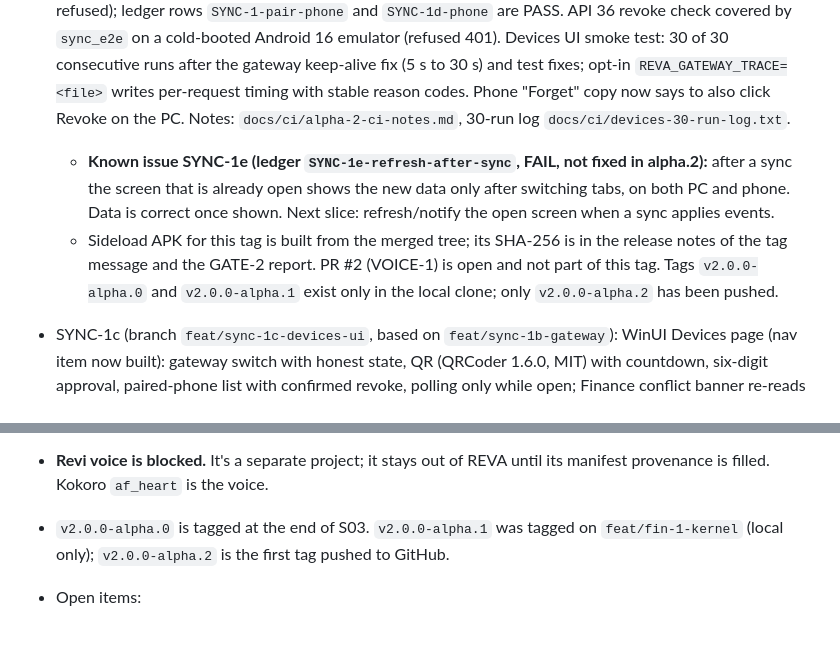
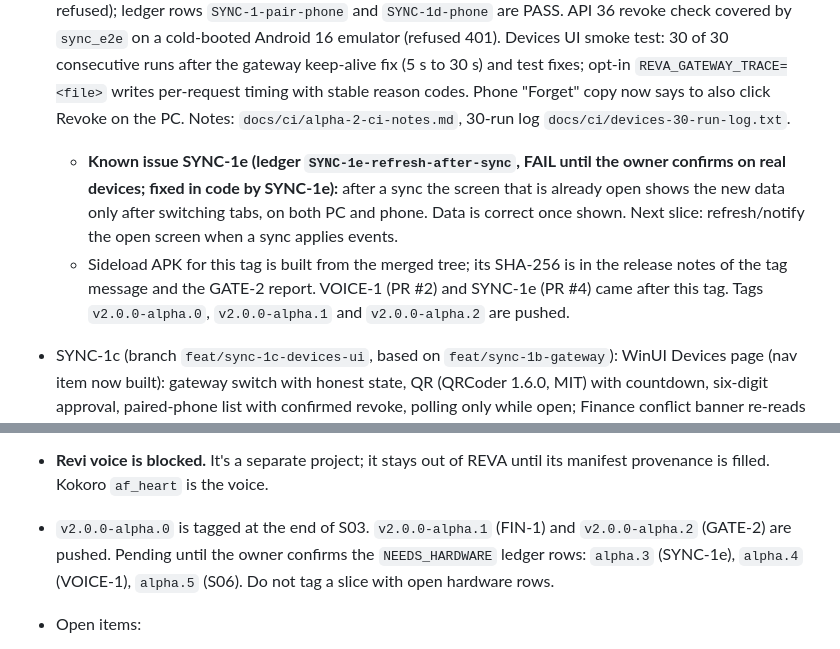
Before and after one commit to ckvishwa/Reva, a Markdown page: CLAUDE.md, 2 parts joined by grey strips. GitHub-like rendering.

```diff
--- a/CLAUDE.md
+++ b/CLAUDE.md
@@ -17,6 +18,6 @@ REVA is a personal AI that you talk to through an animated avatar. It has a WinU
 - **v2.0.0-alpha.2 (GATE-2 closed 2026-10-14):** finance track + pairing gateway + Android sync, merged to `main` by PR #1 (merge commit `1bbeeaf`, CI green on all five lanes at head `a8f4c48`). **The physical phone test PASSED** (owner-confirmed 2026-10-14: pair, 6-digit match, offline expense on both sides, sync, revoke refused); ledger rows `SYNC-1-pair-phone` and `SYNC-1d-phone` are PASS. API 36 revoke check covered by `sync_e2e` on a cold-booted Android 16 emulator (refused 401). Devices UI smoke test: 30 of 30 consecutive runs after the gateway keep-alive fix (5 s to 30 s) and test fixes; opt-in `REVA_GATEWAY_TRACE=<file>` writes per-request timing with stable reason codes. Phone "Forget" copy now says to also click Revoke on the PC. Notes: `docs/ci/alpha-2-ci-notes.md`, 30-run log `docs/ci/devices-30-run-log.txt`.
-  - **Known issue SYNC-1e (ledger `SYNC-1e-refresh-after-sync`, FAIL, not fixed in alpha.2):** after a sync the screen that is already open shows the new data only after switching tabs, on both PC and phone. Data is correct once shown. Next slice: refresh/notify the open screen when a sync applies events.
-  - Sideload APK for this tag is built from the merged tree; its SHA-256 is in the release notes of the tag message and the GATE-2 report. PR #2 (VOICE-1) is open and not part of this tag. Tags `v2.0.0-alpha.0` and `v2.0.0-alpha.1` exist only in the local clone; only `v2.0.0-alpha.2` has been pushed.
+  - **Known issue SYNC-1e (ledger `SYNC-1e-refresh-after-sync`, FAIL until the owner confirms on real devices; fixed in code by SYNC-1e):** after a sync the screen that is already open shows the new data only after switching tabs, on both PC and phone. Data is correct once shown. Next slice: refresh/notify the open screen when a sync applies events.
+  - Sideload APK for this tag is built from the merged tree; its SHA-256 is in the release notes of the tag message and the GATE-2 report. VOICE-1 (PR #2) and SYNC-1e (PR #4) came after this tag. Tags `v2.0.0-alpha.0`, `v2.0.0-alpha.1` and `v2.0.0-alpha.2` are pushed.
 - SYNC-1c (branch `feat/sync-1c-devices-ui`, based on `feat/sync-1b-gateway`): WinUI Devices page (nav item now built): gateway switch with honest state, QR (QRCoder 1.6.0, MIT) with countdown, six-digit approval, paired-phone list with confirmed revoke, polling only while open; Finance conflict banner re-reads every 10 s while open. Fixtures: `tools/desktop/generate_devices_fixtures.py`. .NET 589 passed; FlaUI smoke (opt-in) 5 passed incl. an independent C# phone. Notes: `docs/architecture/devices-page.md`, `docs/security/SYNC-1c-devices-page-review.md`. Run UI tests in their own `dotnet test` call: `REVA_CORE_PYTHON_EXE` set in the same call breaks one unit test.
 - SYNC-1d (branch `feat/sync-1d-android-sync`, based on `feat/sync-1b-gateway`): Android pairing and LAN sync. Keystore P-256 device key (`KeystoreDeviceSigner`), pinned-TLS gateway client, QR scan (CameraX + ZXing, on-device), Devices screen, Finance conflict banner (keep mine / keep PC's). Manifest: exactly INTERNET + CAMERA, cleartext refused. 116 JVM tests; 26 instrumented tests pass on API 31 and 36 (airplane mode); `tools/android/sync_e2e.py` pairs with a real gateway, syncs both ways and revokes on both emulators. Notes: `docs/architecture/android-sync.md`, review `docs/security/SYNC-1d-android-review.md`. Run on a real phone over Wi-Fi on 2026-10-14: PASS (see v2.0.0-alpha.2 above).
 - SYNC-1b (branch `feat/sync-1b-gateway`, based on `integration/alpha-2`): pairing gateway in `reva_core/gateway/`: opt-in TLS listener on one LAN address (off by default, Devices setting `PATCH /v1/devices/gateway`), five allowlisted POST routes, QR + one-time code + 6-digit fingerprint + approval on the PC, signed requests re-checked per request, atomic revoke, third-device key directory. Core controls under `/v1/devices/*`. Keys: Credential Manager `reva.gateway.tls` / `reva.gateway.device`. Design: `docs/architecture/pairing-gateway.md`; review: `docs/security/SYNC-1b-gateway-review.md`. No UI yet (SYNC-1c WinUI Devices page, SYNC-1d Android client). Known environment issue: on this PC asyncio event-loop creation very rarely hangs (plain Python repro), so a long pytest run may need a re-run.
@@ -33,7 +34,7 @@ REVA is a personal AI that you talk to through an animated avatar. It has a WinU
 - `docs/spec/REVA_v2.0/SHA256SUMS.txt` has one stale entry: `08_CONTRACTS/planner-decision.schema.json` no longer matches its recorded hash (the file equals `reva_core/planner/contracts/`). Decide which version is canonical, then fix the sum.
 - V1-fix is done. Real-person (Lana) material is quarantined in `F:\reva-assets\_excluded\`, and the manifest is updated.
 - **Revi voice is blocked.** It's a separate project; it stays out of REVA until its manifest provenance is filled. Kokoro `af_heart` is the voice.
-- `v2.0.0-alpha.0` is tagged at the end of S03. `v2.0.0-alpha.1` was tagged on `feat/fin-1-kernel` (local only); `v2.0.0-alpha.2` is the first tag pushed to GitHub.
+- `v2.0.0-alpha.0` is tagged at the end of S03. `v2.0.0-alpha.1` (FIN-1) and `v2.0.0-alpha.2` (GATE-2) are pushed. Pending until the owner confirms the `NEEDS_HARDWARE` ledger rows: `alpha.3` (SYNC-1e), `alpha.4` (VOICE-1), `alpha.5` (S06). Do not tag a slice with open hardware rows.
 - Open items:
   - chatterbox-v3-src: reconcile the two halves.
   - 11 Lana-derived untracked copies remain in `tools/voice-lab/revi-prosody-study/` and `tests/voice-evals/outputs/`. Inventory: `docs/voice/lana-quarantine-inventory.md`. They are in `.git/info/exclude`; deletion awaits approval.
```
Also changed, not shown: other parts of CLAUDE.md (+3 -2 lines).
